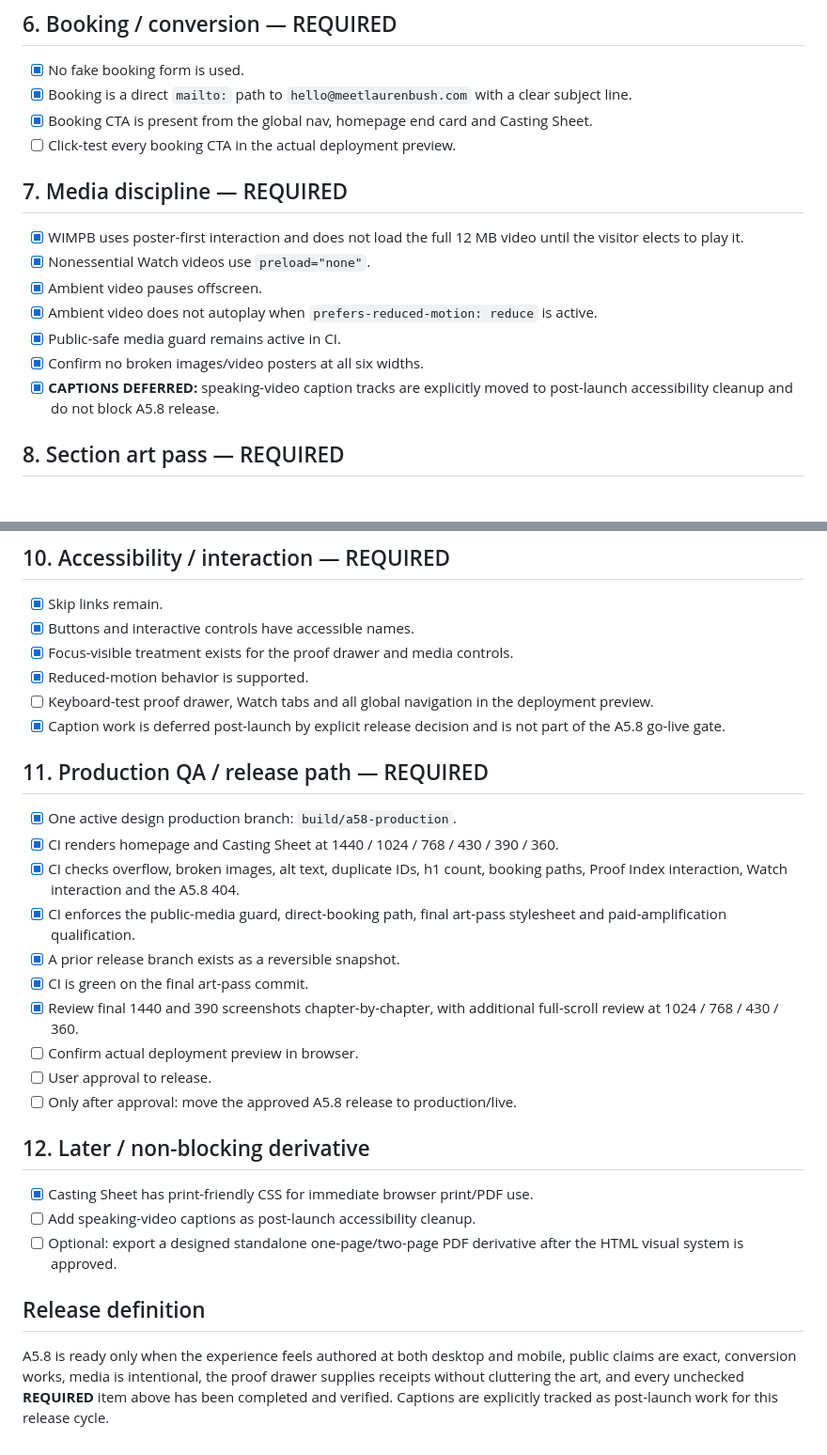
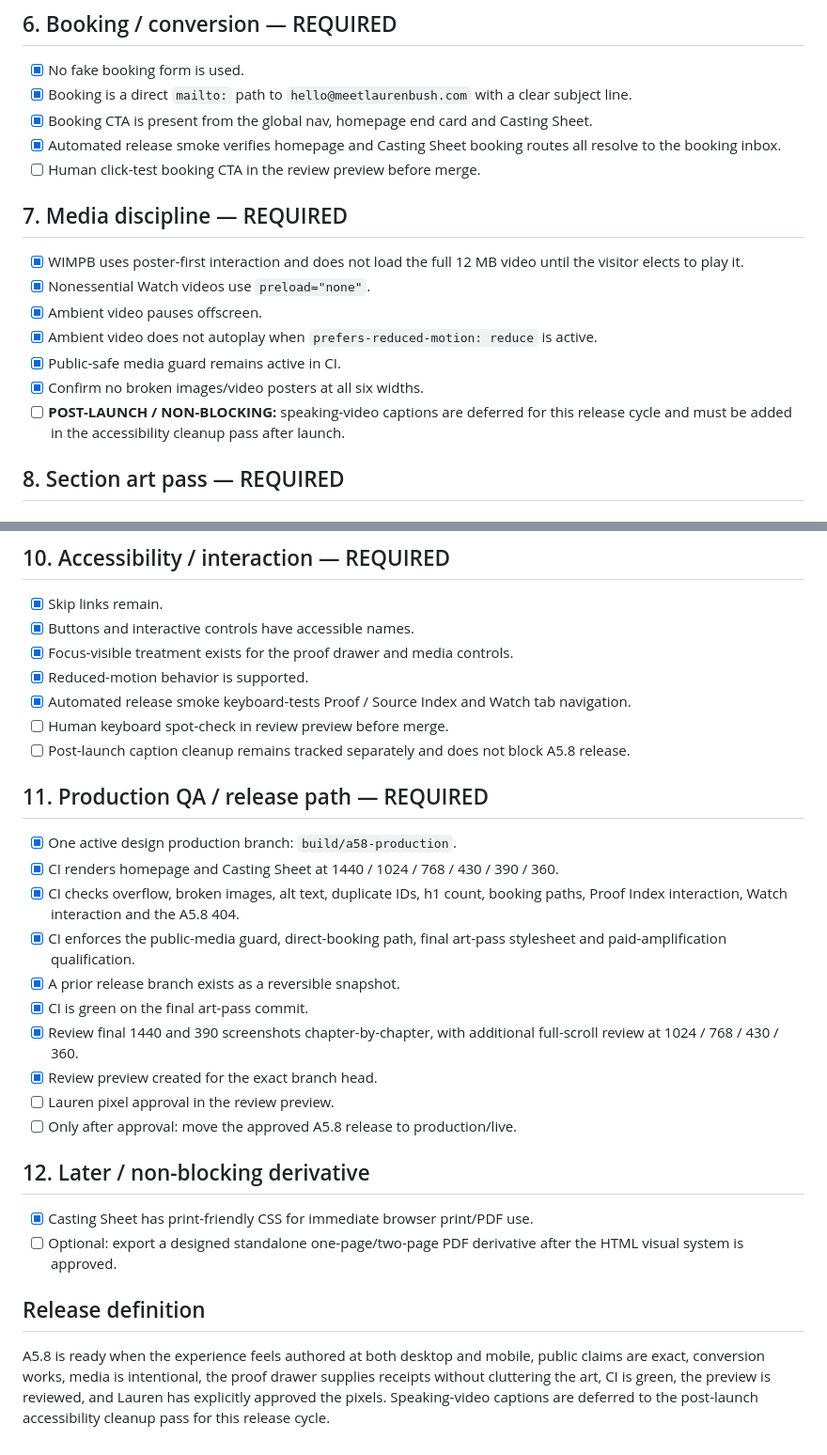
Before and after one commit to laurenbush305/meetlaurenbush, a Markdown page: A5.8_PRODUCTION_CHECKLIST.md, 2 parts joined by grey strips. Shown at 94% size. Drawn GitHub-style.

Commit message:
Record A5.8 preview and release smoke checkpoint

```diff
--- a/A5.8_PRODUCTION_CHECKLIST.md
+++ b/A5.8_PRODUCTION_CHECKLIST.md
@@ -54,7 +56,8 @@ Latest verified browser gate: **GitHub Actions run #30**, head `b1f5bfb2cf348994
 - [x] No fake booking form is used.
 - [x] Booking is a direct `mailto:` path to `hello@meetlaurenbush.com` with a clear subject line.
 - [x] Booking CTA is present from the global nav, homepage end card and Casting Sheet.
-- [ ] Click-test every booking CTA in the actual deployment preview.
+- [x] Automated release smoke verifies homepage and Casting Sheet booking routes all resolve to the booking inbox.
+- [ ] Human click-test booking CTA in the review preview before merge.
 
 ## 7. Media discipline — REQUIRED
 
@@ -64,7 +67,7 @@ Latest verified browser gate: **GitHub Actions run #30**, head `b1f5bfb2cf348994
 - [x] Ambient video does not autoplay when `prefers-reduced-motion: reduce` is active.
 - [x] Public-safe media guard remains active in CI.
 - [x] Confirm no broken images/video posters at all six widths.
-- [x] **CAPTIONS DEFERRED:** speaking-video caption tracks are explicitly moved to post-launch accessibility cleanup and do not block A5.8 release.
+- [ ] **POST-LAUNCH / NON-BLOCKING:** speaking-video captions are deferred for this release cycle and must be added in the accessibility cleanup pass after launch.
 
 ## 8. Section art pass — REQUIRED
 
@@ -124,8 +127,9 @@ Latest verified browser gate: **GitHub Actions run #30**, head `b1f5bfb2cf348994
 - [x] Buttons and interactive controls have accessible names.
 - [x] Focus-visible treatment exists for the proof drawer and media controls.
 - [x] Reduced-motion behavior is supported.
-- [ ] Keyboard-test proof drawer, Watch tabs and all global navigation in the deployment preview.
-- [x] Caption work is deferred post-launch by explicit release decision and is not part of the A5.8 go-live gate.
+- [x] Automated release smoke keyboard-tests Proof / Source Index and Watch tab navigation.
+- [ ] Human keyboard spot-check in review preview before merge.
+- [ ] Post-launch caption cleanup remains tracked separately and does not block A5.8 release.
 
 ## 11. Production QA / release path — REQUIRED
 
@@ -136,16 +140,15 @@ Latest verified browser gate: **GitHub Actions run #30**, head `b1f5bfb2cf348994
 - [x] A prior release branch exists as a reversible snapshot.
 - [x] CI is green on the final art-pass commit.
 - [x] Review final 1440 and 390 screenshots chapter-by-chapter, with additional full-scroll review at 1024 / 768 / 430 / 360.
-- [ ] Confirm actual deployment preview in browser.
-- [ ] User approval to release.
+- [x] Review preview created for the exact branch head.
+- [ ] Lauren pixel approval in the review preview.
 - [ ] Only after approval: move the approved A5.8 release to production/live.
 
 ## 12. Later / non-blocking derivative
 
 - [x] Casting Sheet has print-friendly CSS for immediate browser print/PDF use.
-- [ ] Add speaking-video captions as post-launch accessibility cleanup.
 - [ ] Optional: export a designed standalone one-page/two-page PDF derivative after the HTML visual system is approved.
 
 ## Release definition
 
-A5.8 is ready only when the experience feels authored at both desktop and mobile, public claims are exact, conversion works, media is intentional, the proof drawer supplies receipts without cluttering the art, and every unchecked **REQUIRED** item above has been completed and verified. Captions are explicitly tracked as post-launch work for this release cycle.
+A5.8 is ready when the experience feels authored at both desktop and mobile, public claims are exact, conversion works, media is intentional, the proof drawer supplies receipts without cluttering the art, CI is green, the preview is reviewed, and Lauren has explicitly approved the pixels. Speaking-video captions are deferred to the post-launch accessibility cleanup pass for this release cycle.
```
Also changed, not shown: other parts of A5.8_PRODUCTION_CHECKLIST.md (+3 -1 lines).
